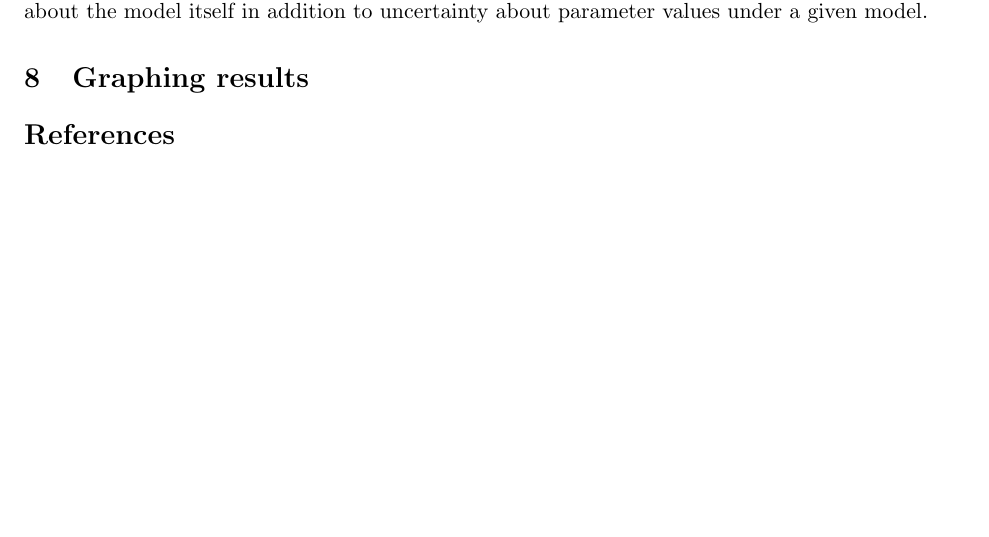
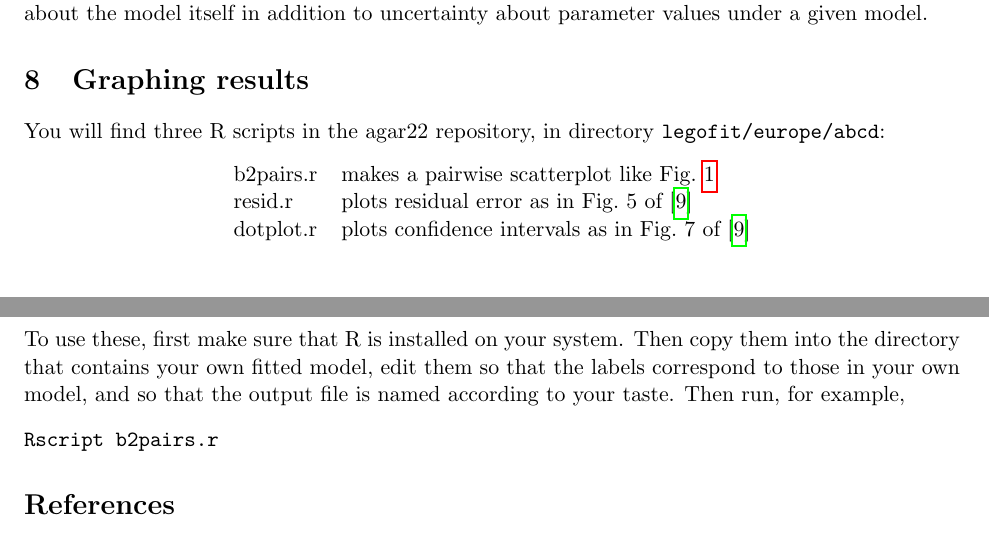
Before and after one commit to alanrogers/agar22, a LaTeX document (docs/legofit/legotut.tex): part of page 17 of 18 before the commit and two parts of pages 17 and 18 of 18 after it, the two joined at a grey line, cut so that both start at the same text, the shorter picture padded with empty space. The pictures show the PDF file docs/legofit/legotut.pdf that the author committed with the source.

Commit message:
Finished section on graphing results

```diff
--- a/docs/legofit/legotut.tex
+++ b/docs/legofit/legotut.tex
@@ -1006,6 +1006,25 @@ under a given model.
 
 \section{Graphing results}
 \label{sec.graph}
+You will find three R scripts in the agar22 repository, in directory
+\texttt{legofit/europe/abcd}:
+\begin{center}
+  \begin{tabular}{ll}
+  b2pairs.r & makes a pairwise scatterplot like
+  Fig.~\ref{fig.pairs}\\
+  resid.r & plots residual error as in Fig.~5 of \citep{Rogers:PCJ-2-e32}\\
+  dotplot.r & plots confidence intervals as in Fig.~7 of
+  \citep{Rogers:PCJ-2-e32}\\
+  \end{tabular}
+\end{center}
+To use these, first make sure that R is installed on your system. Then
+copy them into the directory that contains your own fitted model, edit
+them so that the labels correspond to those in your own model, and so
+that the output file is named according to your taste. Then run, for
+example,
+\begin{verbatim}
+Rscript b2pairs.r
+\end{verbatim}
 
 \printbibliography
 
```
Also changed, not shown: docs/legofit/legotut.pdf, docs/legofit/legotut.tex (2 more changed lines).
